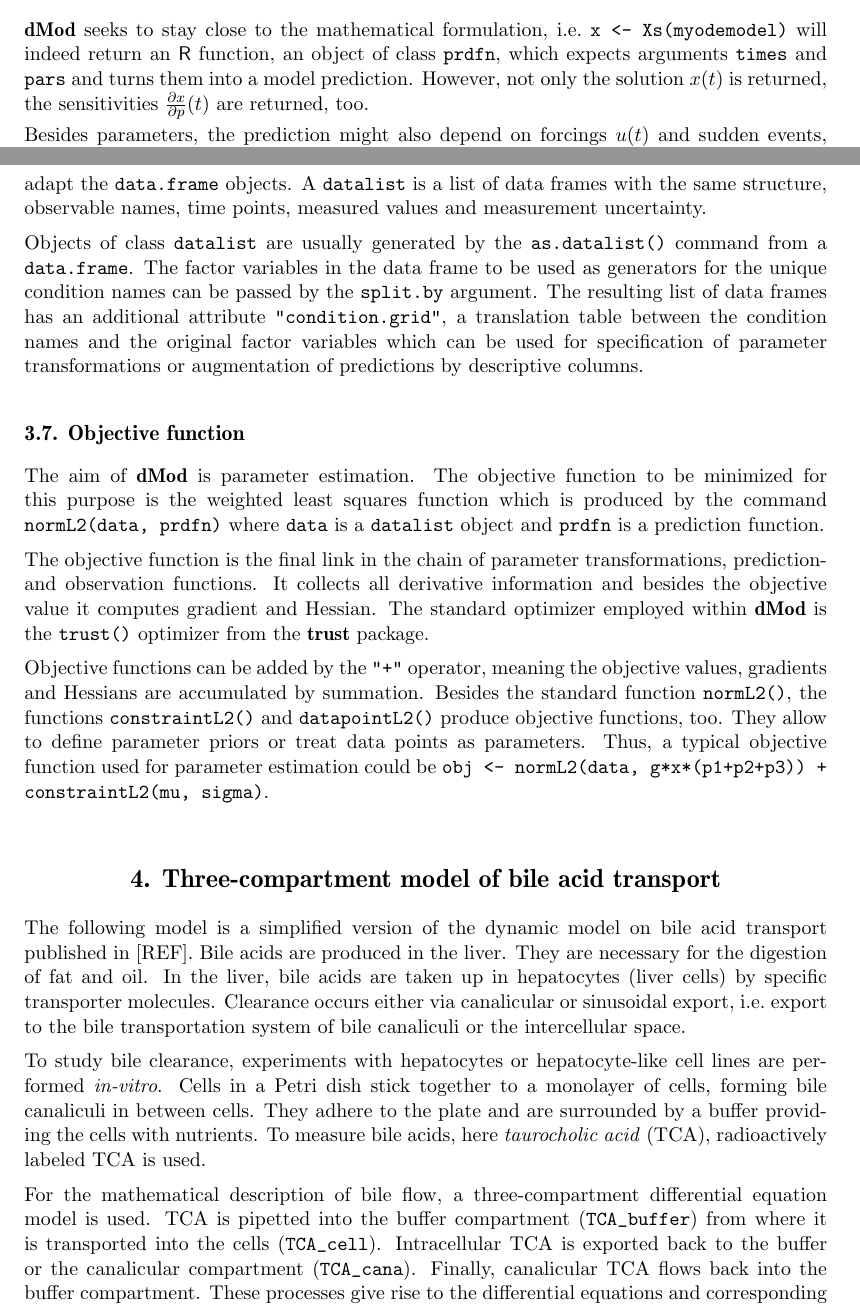
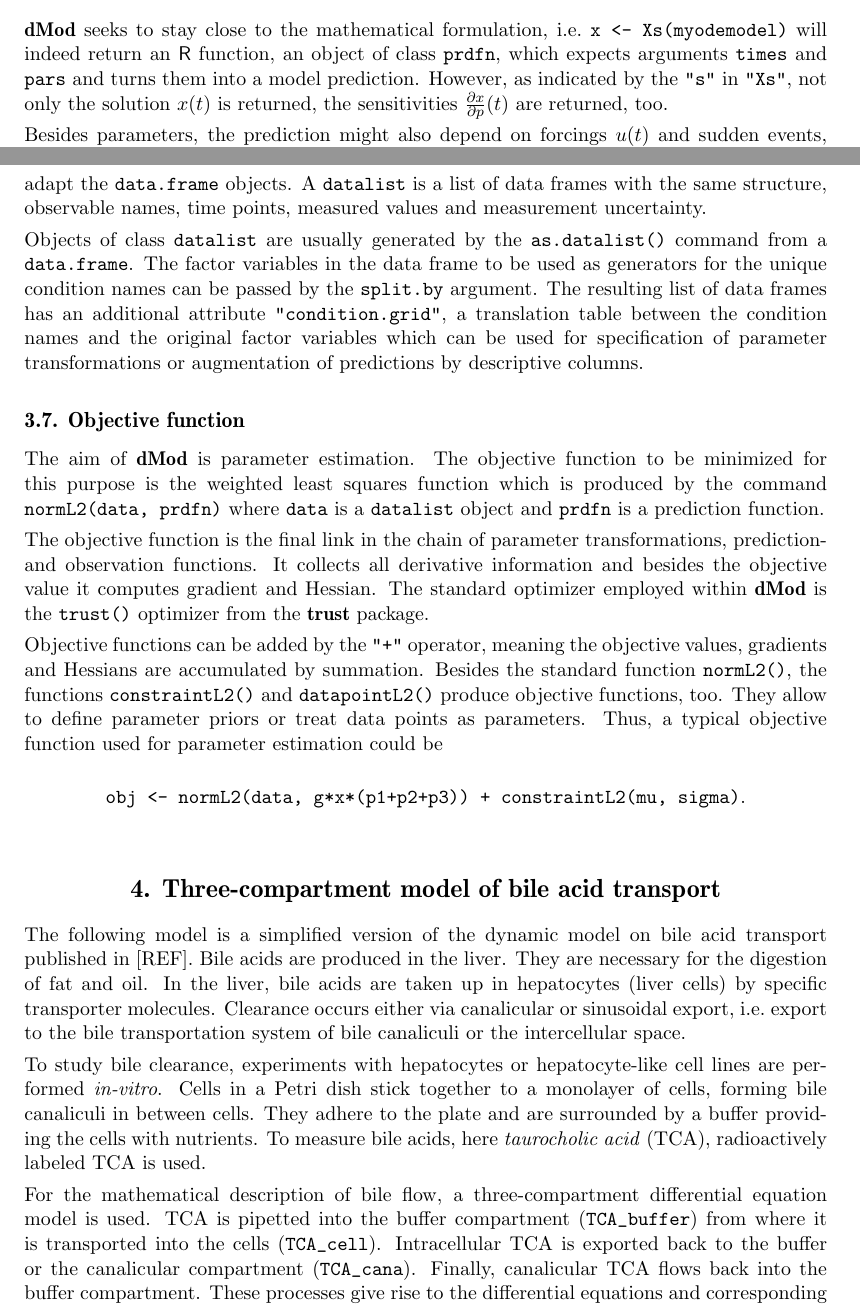
Before and after one commit to marcusrosenblatt/publication_dMod, a LaTeX document (article.tex): two parts of pages 9 and 12 of 29, joined at a grey line, cut so that both start at the same text. Compiled offline with pdfLaTeX.

Commit message:
Xs, what is s?

```diff
--- a/article.tex
+++ b/article.tex
@@ -263,7 +263,7 @@ The paradigm of \pkg{dMod} is to make use of derivatives wherever possible. It i
 
 \subsection{Prediction functions}
 
-\pkg{dMod} seeks to stay close to the mathematical formulation, i.e.~\code{x <- Xs(myodemodel)} will indeed return an \proglang{R} function, an object of class \code{prdfn}, which expects arguments \code{times} and \code{pars} and turns them into a model prediction. However, not only the solution $x(t)$ is returned, the sensitivities $\frac{\partial x}{\partial p}(t)$ are returned, too.
+\pkg{dMod} seeks to stay close to the mathematical formulation, i.e.~\code{x <- Xs(myodemodel)} will indeed return an \proglang{R} function, an object of class \code{prdfn}, which expects arguments \code{times} and \code{pars} and turns them into a model prediction. However, as indicated by the \code{"s"} in \code{"Xs"}, not only the solution $x(t)$ is returned, the sensitivities $\frac{\partial x}{\partial p}(t)$ are returned, too.
 
 Besides parameters, the prediction might also depend on forcings $u(t)$ and sudden events, e.g.~setting states to 0 at a predefined point in time. Since forcings and events are by default not variable, they are defined for a prediction function the moment it is generated, \code{x <- Xs(odemodel, forcings = myforcings, events = myevents)}. The definitions of both, forcings and events, are compatible with the way they are defined in \pkg{deSolve}.
 
@@ -341,7 +341,10 @@ The aim of \pkg{dMod} is parameter estimation. The objective function to be mini
 
 The objective function is the final link in the chain of parameter transformations, prediction- and observation functions. It collects all derivative information and besides the objective value it computes gradient and Hessian. The standard optimizer employed within \pkg{dMod} is the \code{trust()} optimizer from the \pkg{trust} package.
 
-Objective functions can be added by the \code{"+"} operator, meaning the objective values, gradients and Hessians are accumulated by summation. Besides the standard function \code{normL2()}, the functions \code{constraintL2()} and \code{datapointL2()} produce objective functions, too. They allow to define parameter priors or treat data points as parameters. Thus, a typical objective function used for parameter estimation could be \code{obj <- normL2(data, g*x*(p1+p2+p3)) + constraintL2(mu, sigma)}.
+Objective functions can be added by the \code{"+"} operator, meaning the objective values, gradients and Hessians are accumulated by summation. Besides the standard function \code{normL2()}, the functions \code{constraintL2()} and \code{datapointL2()} produce objective functions, too. They allow to define parameter priors or treat data points as parameters. Thus, a typical objective function used for parameter estimation could be
+\begin{center}
+	\code{obj <- normL2(data, g*x*(p1+p2+p3)) + constraintL2(mu, sigma)}.
+\end{center}
 
 
 \section{Three-compartment model of bile acid transport}
```
